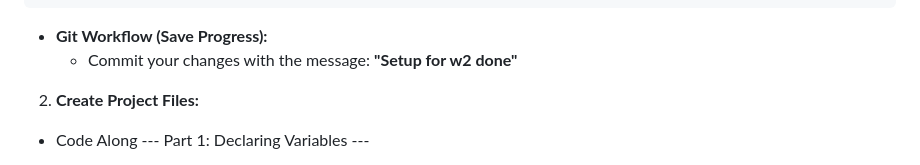
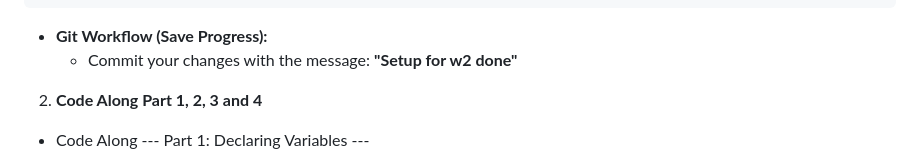
Before and after one commit to CIT93/files, a Markdown page: w2/w2-1.md, the part around the change. Rendered like a GitHub page.

Commit message:
minor issue

```diff
--- a/w2/w2-1.md
+++ b/w2/w2-1.md
@@ -29,7 +29,7 @@
 * **Git Workflow (Save Progress):**
     * Commit your changes with the message: **"Setup for w2 done"**
 
-2.  **Create Project Files:**
+2.  **Code Along Part 1, 2, 3 and 4**
 
 * Code Along --- Part 1: Declaring Variables ---
     - [Video](https://www.youtube.com/watch?v=fz6pPx7zDFU) - Right click and open in a new tab or window
```
